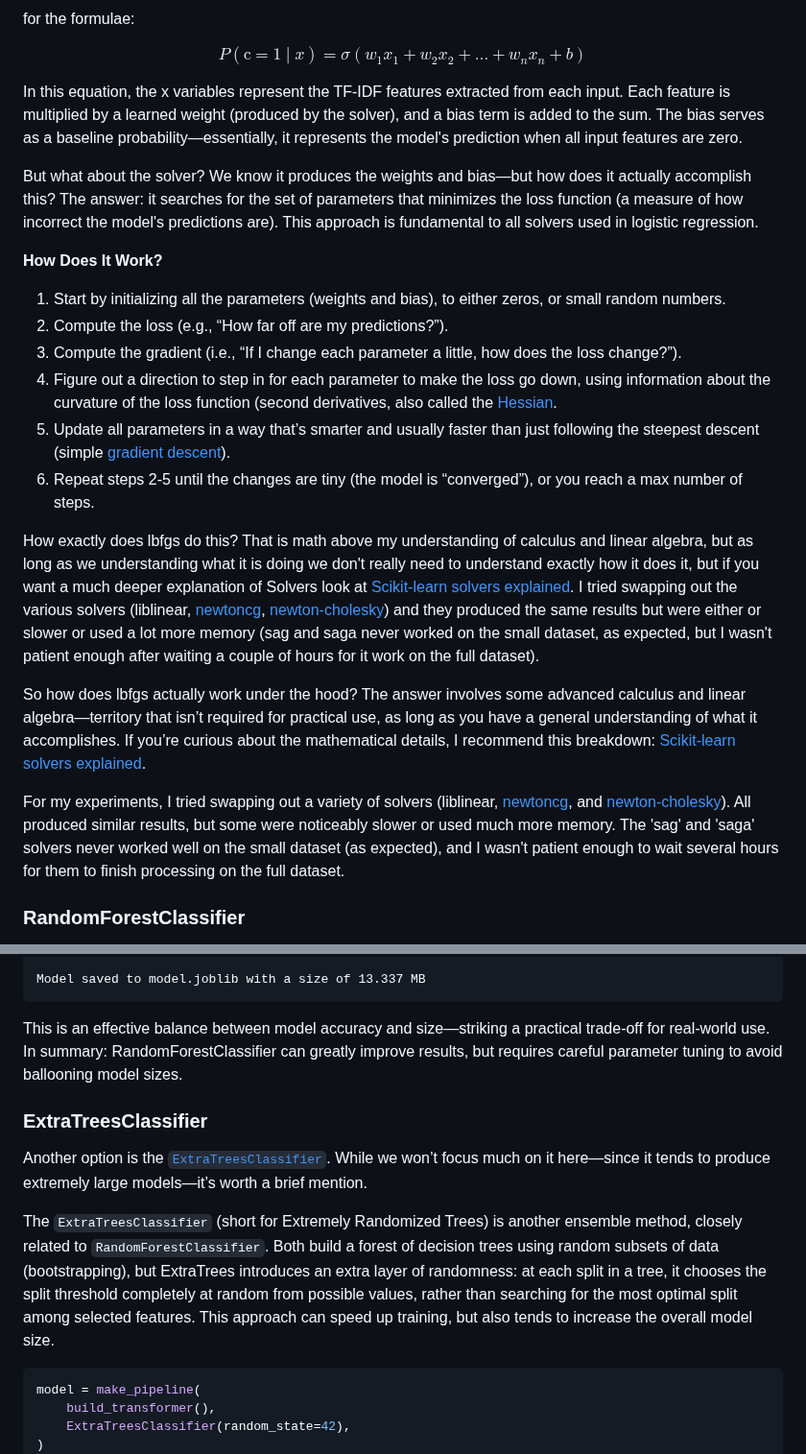
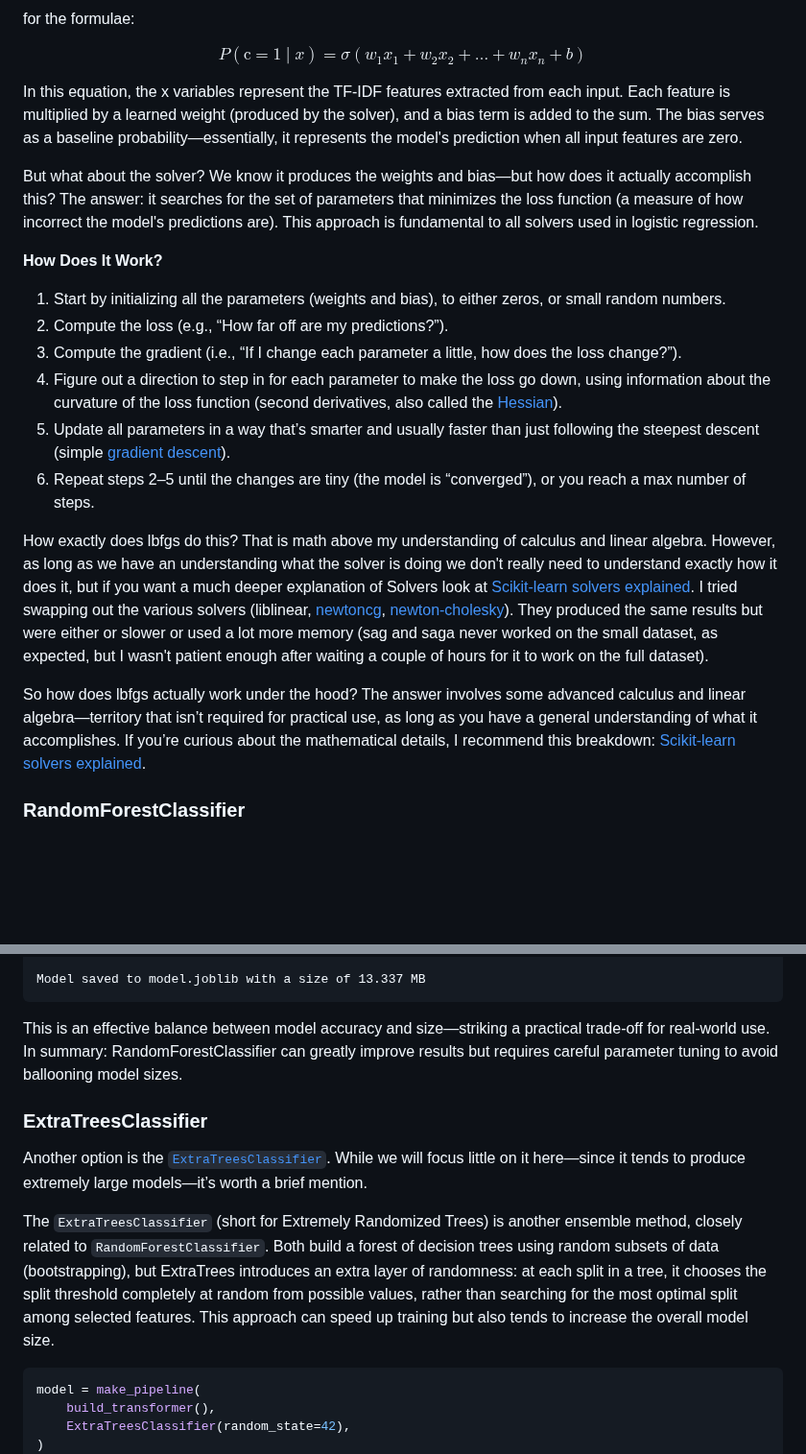
Before and after one commit to kriserickson/aging-coder, a Markdown page: src/posts/2025-06-28-experiments-in-supervised-learning-part-4.md, 2 parts joined by grey strips. Shown at 96% size. Drawn GitHub-style; blank space fills up the shorter version.

Commit message:
Small improvements.

````diff
--- a/src/posts/2025-06-28-experiments-in-supervised-learning-part-4.md
+++ b/src/posts/2025-06-28-experiments-in-supervised-learning-part-4.md
@@ -203,9 +203,13 @@ $$
 P(\text{c}=1 \mid x) = \sigma(w_1 x_1 + w_2 x_2 + \ldots + w_n x_n + b)
 $$
 
-In this equation, the x variables represent the TF-IDF features extracted from each input. Each feature is multiplied by a learned weight (produced by the solver), and a bias term  is added to the sum. The bias serves as a baseline probability—essentially, it represents the model's prediction when all input features are zero.
+In this equation, the x variables represent the TF-IDF features extracted from each input. Each feature is multiplied
+by a learned weight (produced by the solver), and a bias term is added to the sum. The bias serves as a baseline
+probability—essentially, it represents the model's prediction when all input features are zero.
 
-But what about the solver? We know it produces the weights and bias—but how does it actually accomplish this? The answer: it searches for the set of parameters that minimizes the loss function (a measure of how incorrect the model's predictions are). This approach is fundamental to all solvers used in logistic regression.
+But what about the solver? We know it produces the weights and bias—but how does it actually accomplish this? The
+answer: it searches for the set of parameters that minimizes the loss function (a measure of how incorrect the
+model's predictions are). This approach is fundamental to all solvers used in logistic regression.
 
 **How Does It Work?**
 
@@ -214,29 +218,23 @@ But what about the solver? We know it produces the weights and bias—but how do
 3. Compute the gradient (i.e., “If I change each parameter a little, how does the loss change?”).
 4. Figure out a direction to step in for each parameter to make the loss go down, using information
    about the curvature of the loss function (second derivatives, also called the
-   [Hessian](https://en.wikipedia.org/wiki/Hessian_matrix).
+   [Hessian](https://en.wikipedia.org/wiki/Hessian_matrix)).
 5. Update all parameters in a way that’s smarter and usually faster than just following the steepest
    descent (simple [gradient descent](https://en.wikipedia.org/wiki/Gradient_descent)).
-6. Repeat steps 2-5 until the changes are tiny (the model is “converged”), or you reach a max number of steps.
+6. Repeat steps 2–5 until the changes are tiny (the model is “converged”), or you reach a max number of steps.
 
-How exactly does lbfgs do this?  That is math above my understanding of calculus and linear algebra, but as long
-as we understanding what it is doing we don't really need to understand exactly how it does it, but if you want a much
+How exactly does lbfgs do this?  That is math above my understanding of calculus and linear algebra. However, as long
+as we have an understanding what the solver is doing we don't really need to understand exactly how it does it, but if you want a much
 deeper explanation of Solvers look at [Scikit-learn solvers explained](https://medium.com/@arnavr/scikit-learn-solvers-explained-780a17bc322d).
 I tried swapping out the various solvers (liblinear, [newtoncg](https://en.wikipedia.org/wiki/Newton%27s_method),
-[newton-cholesky](https://en.wikipedia.org/wiki/Cholesky_decomposition)) and they produced the same results but were
+[newton-cholesky](https://en.wikipedia.org/wiki/Cholesky_decomposition)). They produced the same results but were
 either or slower or used a lot more memory (sag and saga never worked on the small dataset, as expected, but I wasn't
-patient enough after waiting a couple of hours for it work on the full dataset).
+patient enough after waiting a couple of hours for it to work on the full dataset).
 
 So how does lbfgs actually work under the hood? The answer involves some advanced calculus and linear algebra—territory
 that isn’t required for practical use, as long as you have a general understanding of what it accomplishes. If
 you’re curious about the mathematical details, I recommend this
 breakdown: [Scikit-learn solvers explained](https://medium.com/@arnavr/scikit-learn-solvers-explained-780a17bc322d).
-
-For my experiments, I tried swapping out a variety of solvers (liblinear,
-[newtoncg](https://en.wikipedia.org/wiki/Newton%27s_method), and
-[newton-cholesky](https://en.wikipedia.org/wiki/Cholesky_decomposition)). All produced similar results, but some were
-noticeably slower or used much more memory. The 'sag' and 'saga' solvers never worked well on the small dataset
-(as expected), and I wasn't patient enough to wait several hours for them to finish processing on the full dataset.
 
 ### RandomForestClassifier
 
@@ -383,20 +381,20 @@ Model saved to model.joblib with a size of 13.337 MB
 ```
 
 This is an effective balance between model accuracy and size—striking a practical trade-off for real-world use. In
-summary: RandomForestClassifier can greatly improve results, but requires careful parameter tuning to avoid
+summary: RandomForestClassifier can greatly improve results but requires careful parameter tuning to avoid
 ballooning model sizes.
 
 ### ExtraTreesClassifier
 
 Another option is the
 [`ExtraTreesClassifier`](https://scikit-learn.org/stable/modules/generated/sklearn.ensemble.ExtraTreesClassifier.html). While
-we won’t focus much on it here—since it tends to produce extremely large models—it’s worth a brief mention.
+we will focus little on it here—since it tends to produce extremely large models—it’s worth a brief mention.
 
 The `ExtraTreesClassifier` (short for Extremely Randomized Trees) is another ensemble method, closely related to
 `RandomForestClassifier`. Both build a forest of decision trees using random subsets of data (bootstrapping), but
 ExtraTrees introduces an extra layer of randomness: at each split in a tree, it chooses the split threshold completely
 at random from possible values, rather than searching for the most optimal split among selected features. This approach
-can speed up training, but also tends to increase the overall model size.
+can speed up training but also tends to increase the overall model size.
 
 ```python
 model = make_pipeline(
````
Also changed, not shown: other parts of src/posts/2025-06-28-experiments-in-supervised-learning-part-4.md (+12 -12 lines).
